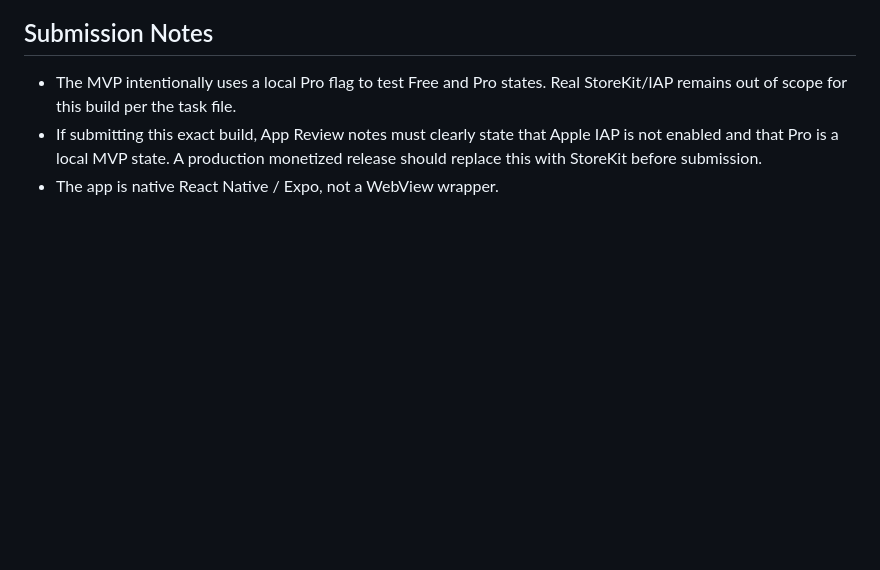
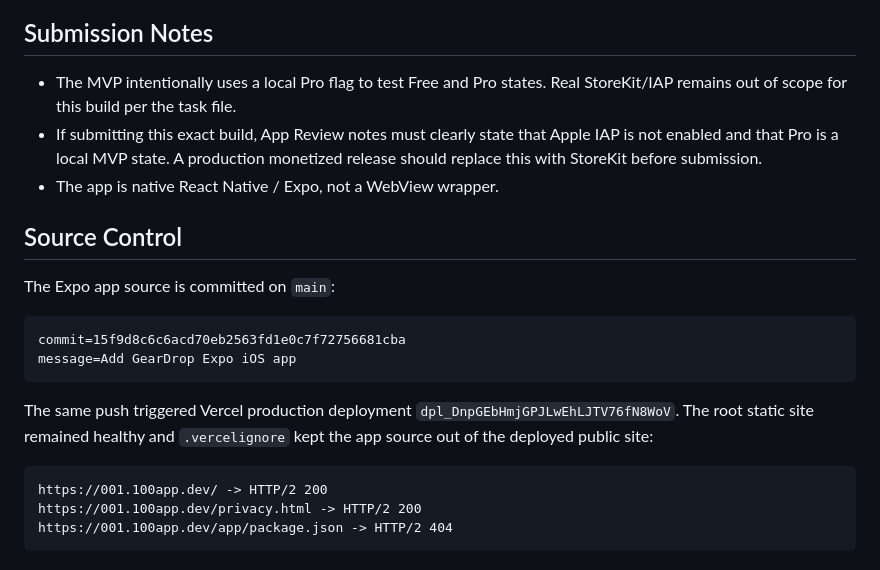
Before and after one commit to noir-madlax/001-arcteryx-deals-platform, a Markdown page: app/RELEASE_READINESS.md, the part around the change. GitHub-like rendering; blank space fills up the shorter version.

````diff
--- a/app/RELEASE_READINESS.md
+++ b/app/RELEASE_READINESS.md
@@ -186,3 +186,20 @@ Required before final build/submit:
 - The MVP intentionally uses a local Pro flag to test Free and Pro states. Real StoreKit/IAP remains out of scope for this build per the task file.
 - If submitting this exact build, App Review notes must clearly state that Apple IAP is not enabled and that Pro is a local MVP state. A production monetized release should replace this with StoreKit before submission.
 - The app is native React Native / Expo, not a WebView wrapper.
+
+## Source Control
+
+The Expo app source is committed on `main`:
+
+```text
+commit=15f9d8c6c6acd70eb2563fd1e0c7f72756681cba
+message=Add GearDrop Expo iOS app
+```
+
+The same push triggered Vercel production deployment `dpl_DnpGEbHmjGPJLwEhLJTV76fN8WoV`. The root static site remained healthy and `.vercelignore` kept the app source out of the deployed public site:
+
+```text
+https://001.100app.dev/ -> HTTP/2 200
+https://001.100app.dev/privacy.html -> HTTP/2 200
+https://001.100app.dev/app/package.json -> HTTP/2 404
+```
````
Also changed, not shown: .agent/TASK-ios-app-port.md (+87 -0 lines).
